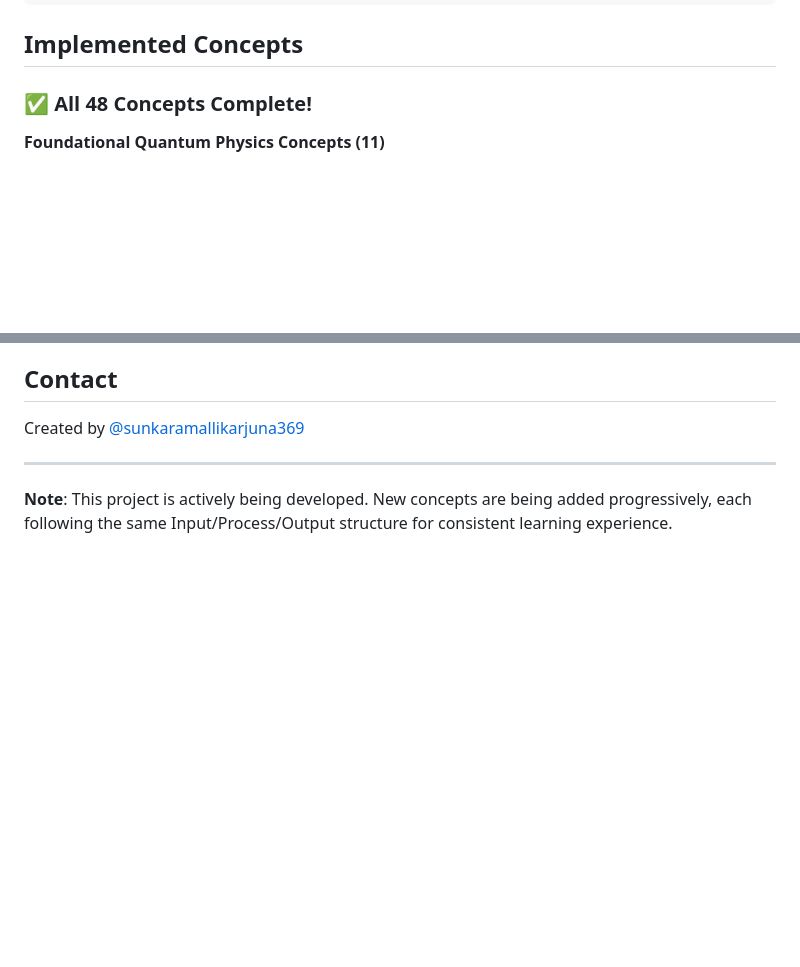
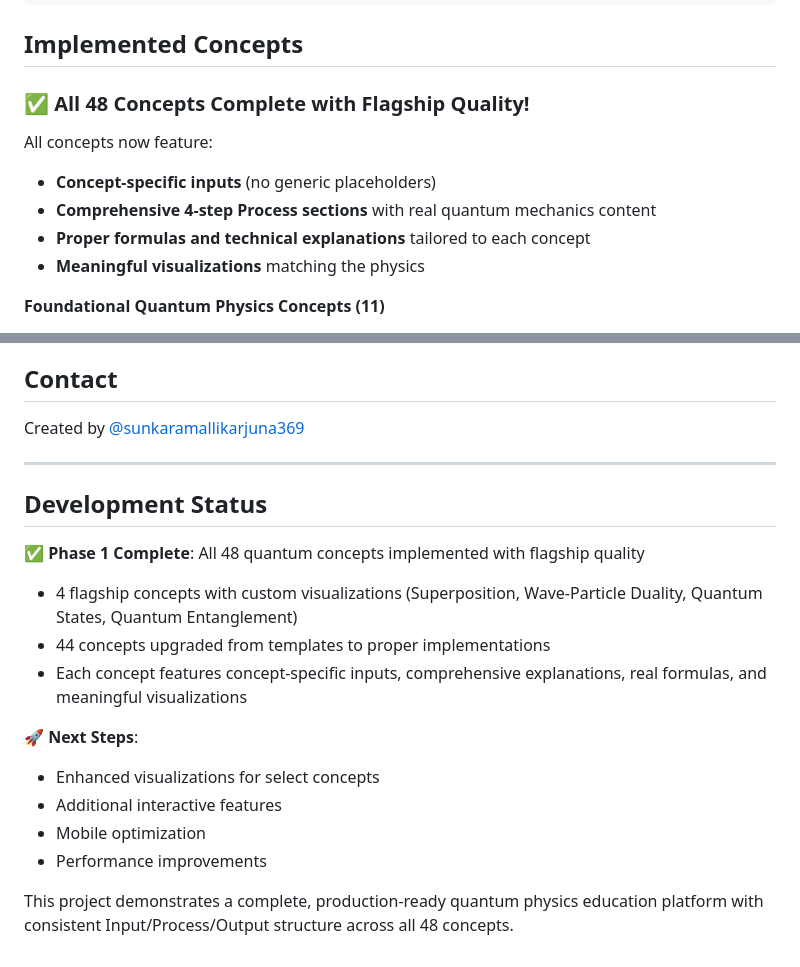
Before and after one commit to sunkaramallikarjuna369/QuantumConceptsIndepth, a Markdown page: README.md, 2 parts joined by grey strips. GitHub-like rendering; blank space fills up the shorter version.

Commit message:
Update README to reflect all 48 concepts complete with flagship quality
Co-Authored-By: sunkaramallikarjuna63@gmail.com <sunkaramallikarjuna63@gmail.com>

```diff
--- a/README.md
+++ b/README.md
@@ -76,7 +76,13 @@ QuantumConceptsIndepth/
 
 ## Implemented Concepts
 
-### ✅ All 48 Concepts Complete!
+### ✅ All 48 Concepts Complete with Flagship Quality!
+
+All concepts now feature:
+- **Concept-specific inputs** (no generic placeholders)
+- **Comprehensive 4-step Process sections** with real quantum mechanics content
+- **Proper formulas and technical explanations** tailored to each concept
+- **Meaningful visualizations** matching the physics
 
 **Foundational Quantum Physics Concepts (11)**
 - Superposition Principle
@@ -215,4 +221,17 @@ Created by [@sunkaramallikarjuna369](https://github.com/sunkaramallikarjuna369)
 
 ---
 
-**Note**: This project is actively being developed. New concepts are being added progressively, each following the same Input/Process/Output structure for consistent learning experience.
+## Development Status
+
+**✅ Phase 1 Complete**: All 48 quantum concepts implemented with flagship quality
+- 4 flagship concepts with custom visualizations (Superposition, Wave-Particle Duality, Quantum States, Quantum Entanglement)
+- 44 concepts upgraded from templates to proper implementations
+- Each concept features concept-specific inputs, comprehensive explanations, real formulas, and meaningful visualizations
+
+**🚀 Next Steps**:
+- Enhanced visualizations for select concepts
+- Additional interactive features
+- Mobile optimization
+- Performance improvements
+
+This project demonstrates a complete, production-ready quantum physics education platform with consistent Input/Process/Output structure across all 48 concepts.
```
